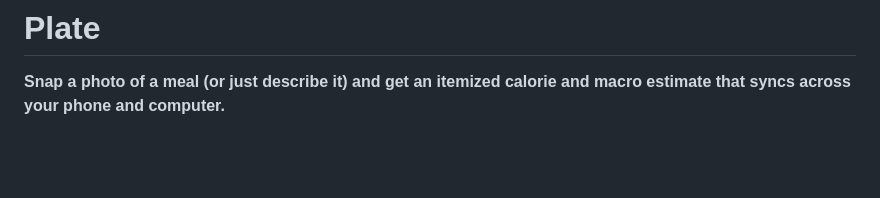
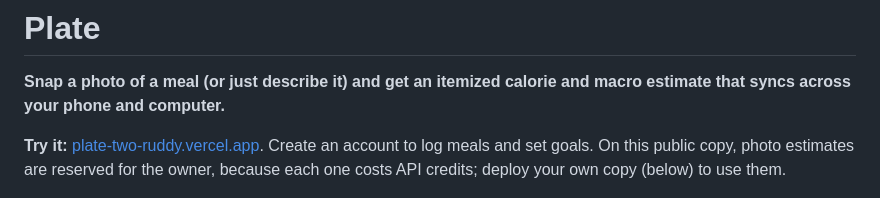
Before and after one commit to arlomaury/plate, a Markdown page: README.md, the part around the change. Drawn GitHub-style; blank space fills up the shorter version.

Commit message:
README: link to the live app
Co-Authored-By: Claude Opus 5.5 <noreply@anthropic.com>
Claude-Session: https://claude.ai/code/session_018JXLvHqVhpvHpnNKDzLzzS

```diff
--- a/README.md
+++ b/README.md
@@ -1,6 +1,8 @@
 # Plate
 
 **Snap a photo of a meal (or just describe it) and get an itemized calorie and macro estimate that syncs across your phone and computer.**
+
+**Try it:** [plate-two-ruddy.vercel.app](https://plate-two-ruddy.vercel.app). Create an account to log meals and set goals. On this public copy, photo estimates are reserved for the owner, because each one costs API credits; deploy your own copy (below) to use them.
 
 ![Today view, the estimate editor, and the history log](docs/screenshots.png)
 
```
